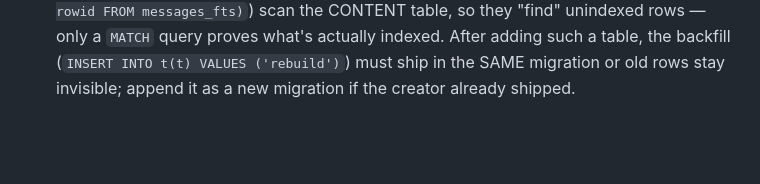
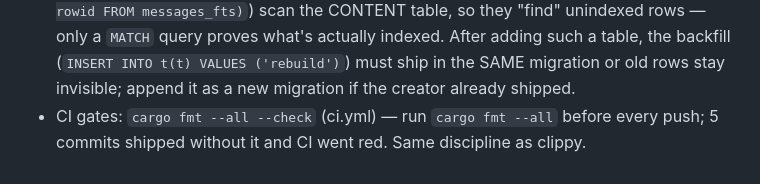
Before and after one commit to adibsaad/privait, a Markdown page: tasks/lessons.md, the part around the change. Rendered like a GitHub page; blank space fills up the shorter version.

Commit message:
docs: lesson — run cargo fmt before push (CI gate)

```diff
--- a/tasks/lessons.md
+++ b/tasks/lessons.md
@@ -15,3 +15,4 @@
 - NEVER run `pnpm exec tsc -b` from the repo root — the root tsconfig lacks noEmit/jsx, so it EMITS `.js`/`.d.ts` shadows next to every frontend source (vite then resolves the stale CommonJS artifacts — build crashes) and deletes were needed twice. Always run it from `src/frontend`. Same for cleanup: `find src -name "*.js" -delete` from the repo root kills `tailwind.config.js`/`eslint.config.js` (they live under src/frontend/) — index.css then fails with "border-border class does not exist". Scope cleanup deletes to `src/frontend/src/`.
 - The t3 preview tab throttles timers/reloads evaluate roundtrips — polls get 2.5×+ slower than mounted intervals; use MutationObserver for DOM-state races, and run multi-step browser experiments inside a single evaluate with fetch+WebSocket instead of chaining shell curl + evaluate steps (clock skew between tools will sabotage timing-sensitive assertions).
 - FTS5 external-content tables: queries WITHOUT a MATCH clause (e.g. `id NOT IN (SELECT rowid FROM messages_fts)`) scan the CONTENT table, so they "find" unindexed rows — only a `MATCH` query proves what's actually indexed. After adding such a table, the backfill (`INSERT INTO t(t) VALUES ('rebuild')`) must ship in the SAME migration or old rows stay invisible; append it as a new migration if the creator already shipped.
+- CI gates: `cargo fmt --all --check` (ci.yml) — run `cargo fmt --all` before every push; 5 commits shipped without it and CI went red. Same discipline as clippy.
```
